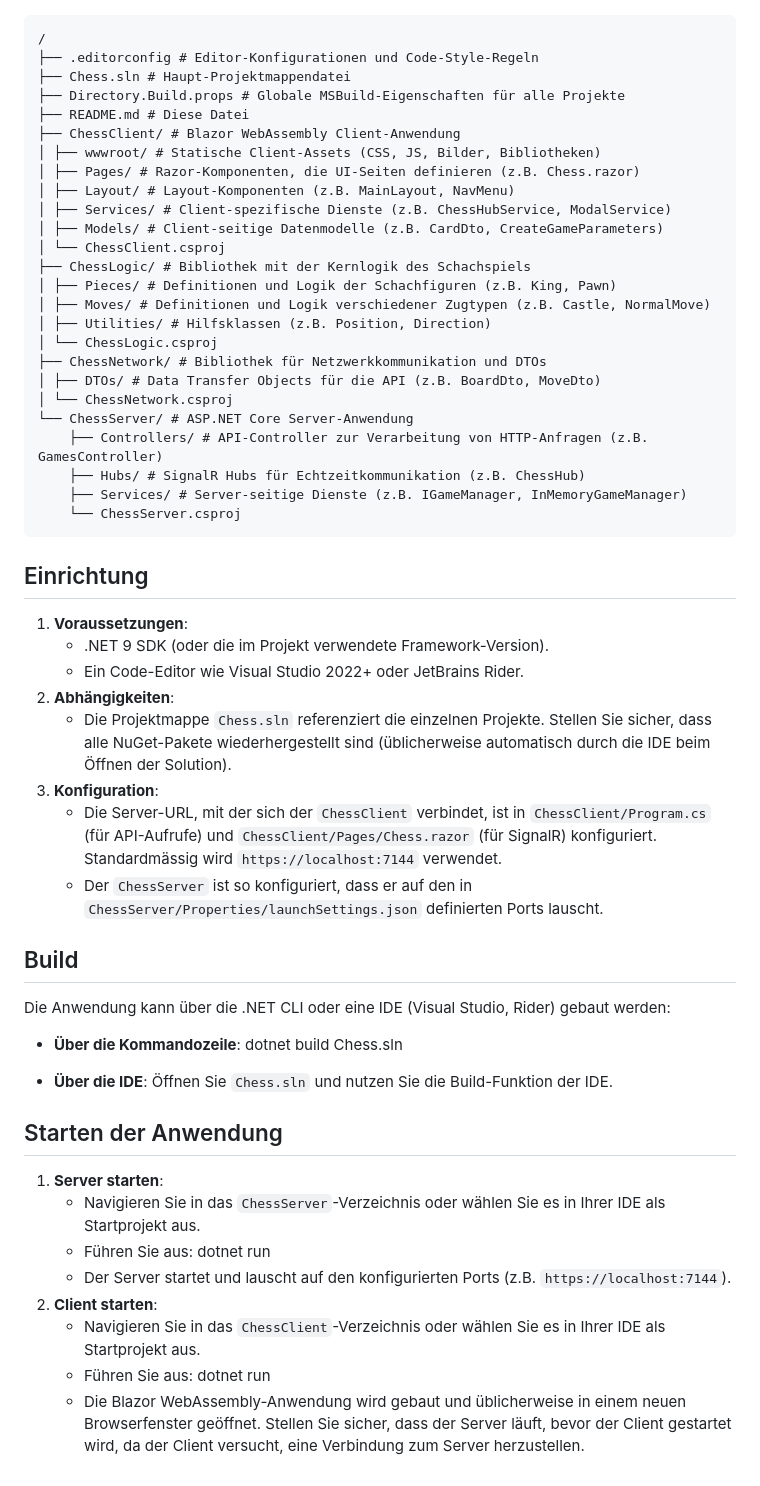
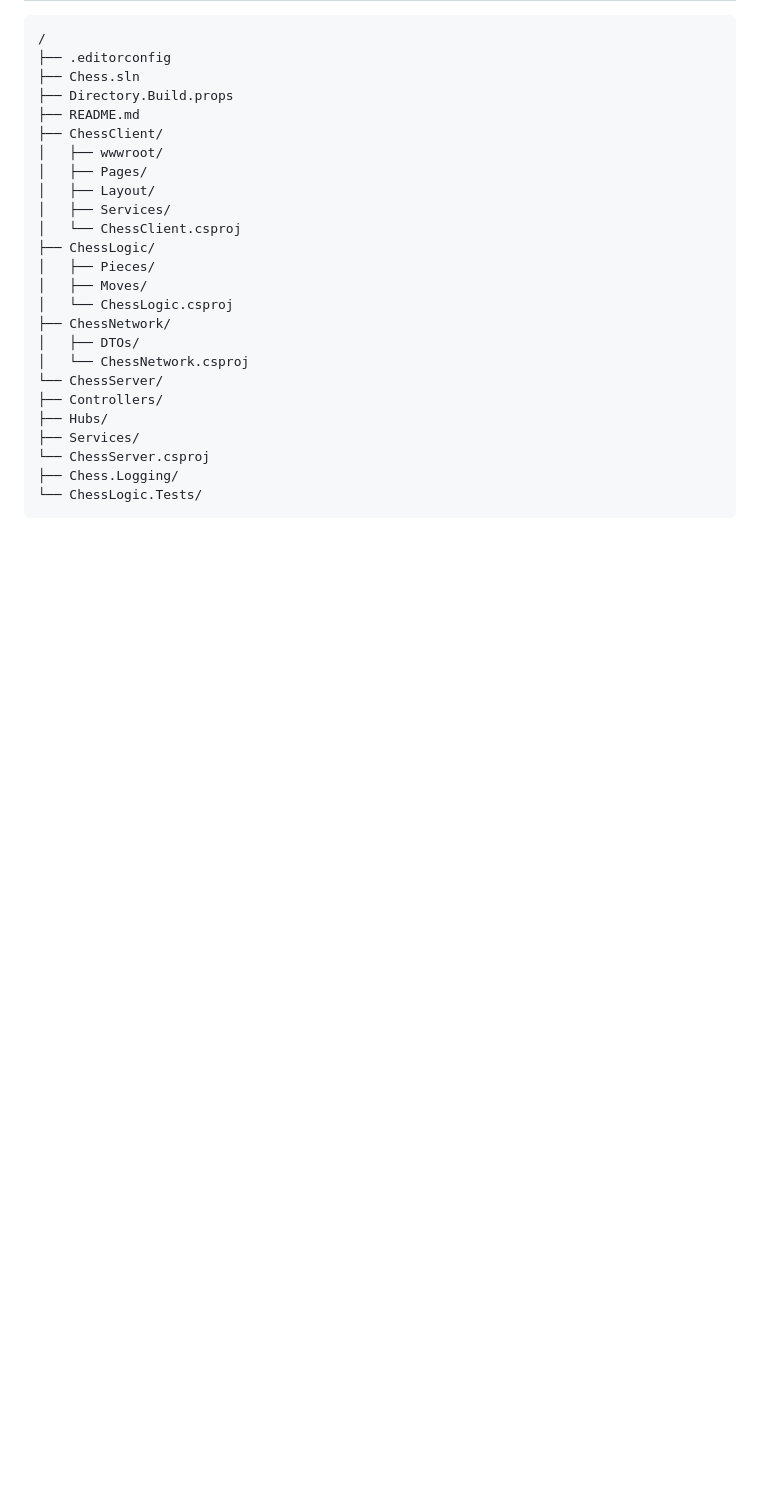
Before and after one commit to Dimitri-Schnider/ChessT, a Markdown page: README.md, the part around the change printed below. Rendered like a GitHub page; blank space fills up the shorter version.

```diff
--- a/README.md
+++ b/README.md
@@ -27,57 +47,27 @@ Die Projektmappe (`Chess.sln`) bündelt die einzelnen Projekte. Editor-spezifisc
 ~~~
 /
-├── .editorconfig # Editor-Konfigurationen und Code-Style-Regeln
-├── Chess.sln # Haupt-Projektmappendatei
-├── Directory.Build.props # Globale MSBuild-Eigenschaften für alle Projekte
-├── README.md # Diese Datei
-├── ChessClient/ # Blazor WebAssembly Client-Anwendung
-│ ├── wwwroot/ # Statische Client-Assets (CSS, JS, Bilder, Bibliotheken)
-│ ├── Pages/ # Razor-Komponenten, die UI-Seiten definieren (z.B. Chess.razor)
-│ ├── Layout/ # Layout-Komponenten (z.B. MainLayout, NavMenu)
-│ ├── Services/ # Client-spezifische Dienste (z.B. ChessHubService, ModalService)
-│ ├── Models/ # Client-seitige Datenmodelle (z.B. CardDto, CreateGameParameters)
-│ └── ChessClient.csproj
-├── ChessLogic/ # Bibliothek mit der Kernlogik des Schachspiels
-│ ├── Pieces/ # Definitionen und Logik der Schachfiguren (z.B. King, Pawn)
-│ ├── Moves/ # Definitionen und Logik verschiedener Zugtypen (z.B. Castle, NormalMove)
-│ ├── Utilities/ # Hilfsklassen (z.B. Position, Direction)
-│ └── ChessLogic.csproj
-├── ChessNetwork/ # Bibliothek für Netzwerkkommunikation und DTOs
-│ ├── DTOs/ # Data Transfer Objects für die API (z.B. BoardDto, MoveDto)
-│ └── ChessNetwork.csproj
-└── ChessServer/ # ASP.NET Core Server-Anwendung
-    ├── Controllers/ # API-Controller zur Verarbeitung von HTTP-Anfragen (z.B. GamesController)
-    ├── Hubs/ # SignalR Hubs für Echtzeitkommunikation (z.B. ChessHub)
-    ├── Services/ # Server-seitige Dienste (z.B. IGameManager, InMemoryGameManager)
-    └── ChessServer.csproj
+├── .editorconfig
+├── Chess.sln
+├── Directory.Build.props
+├── README.md
+├── ChessClient/
+│   ├── wwwroot/
+│   ├── Pages/
+│   ├── Layout/
+│   ├── Services/
+│   └── ChessClient.csproj
+├── ChessLogic/
+│   ├── Pieces/
+│   ├── Moves/
+│   └── ChessLogic.csproj
+├── ChessNetwork/
+│   ├── DTOs/
+│   └── ChessNetwork.csproj
+└── ChessServer/
+├── Controllers/
+├── Hubs/
+├── Services/
+└── ChessServer.csproj
+├── Chess.Logging/
+└── ChessLogic.Tests/
 ~~~
-## Einrichtung
-
-1. **Voraussetzungen**:
-    * .NET 9 SDK (oder die im Projekt verwendete Framework-Version).
-    * Ein Code-Editor wie Visual Studio 2022+ oder JetBrains Rider.
-2. **Abhängigkeiten**:
-    * Die Projektmappe `Chess.sln` referenziert die einzelnen Projekte. Stellen Sie sicher, dass alle NuGet-Pakete wiederhergestellt sind (üblicherweise automatisch durch die IDE beim Öffnen der Solution).
-3. **Konfiguration**:
-    * Die Server-URL, mit der sich der `ChessClient` verbindet, ist in `ChessClient/Program.cs` (für API-Aufrufe) und `ChessClient/Pages/Chess.razor` (für SignalR) konfiguriert. Standardmässig wird `https://localhost:7144` verwendet.
-    * Der `ChessServer` ist so konfiguriert, dass er auf den in `ChessServer/Properties/launchSettings.json` definierten Ports lauscht.
-## Build
-
-Die Anwendung kann über die .NET CLI oder eine IDE (Visual Studio, Rider) gebaut werden:
-
-* **Über die Kommandozeile**:
-    dotnet build Chess.sln
-
-* **Über die IDE**: Öffnen Sie `Chess.sln` und nutzen Sie die Build-Funktion der IDE.
-## Starten der Anwendung
-
-1. **Server starten**:
-    * Navigieren Sie in das `ChessServer`-Verzeichnis oder wählen Sie es in Ihrer IDE als Startprojekt aus.
-    * Führen Sie aus:
-        dotnet run
-    * Der Server startet und lauscht auf den konfigurierten Ports (z.B. `https://localhost:7144`).
-2. **Client starten**:
-    * Navigieren Sie in das `ChessClient`-Verzeichnis oder wählen Sie es in Ihrer IDE als Startprojekt aus.
-    * Führen Sie aus:
-        dotnet run
-    * Die Blazor WebAssembly-Anwendung wird gebaut und üblicherweise in einem neuen Browserfenster geöffnet. Stellen Sie sicher, dass der Server läuft, bevor der Client gestartet wird, da der Client versucht, eine Verbindung zum Server herzustellen.
```
Also changed, not shown: other parts of README.md (+33 -13 lines).
